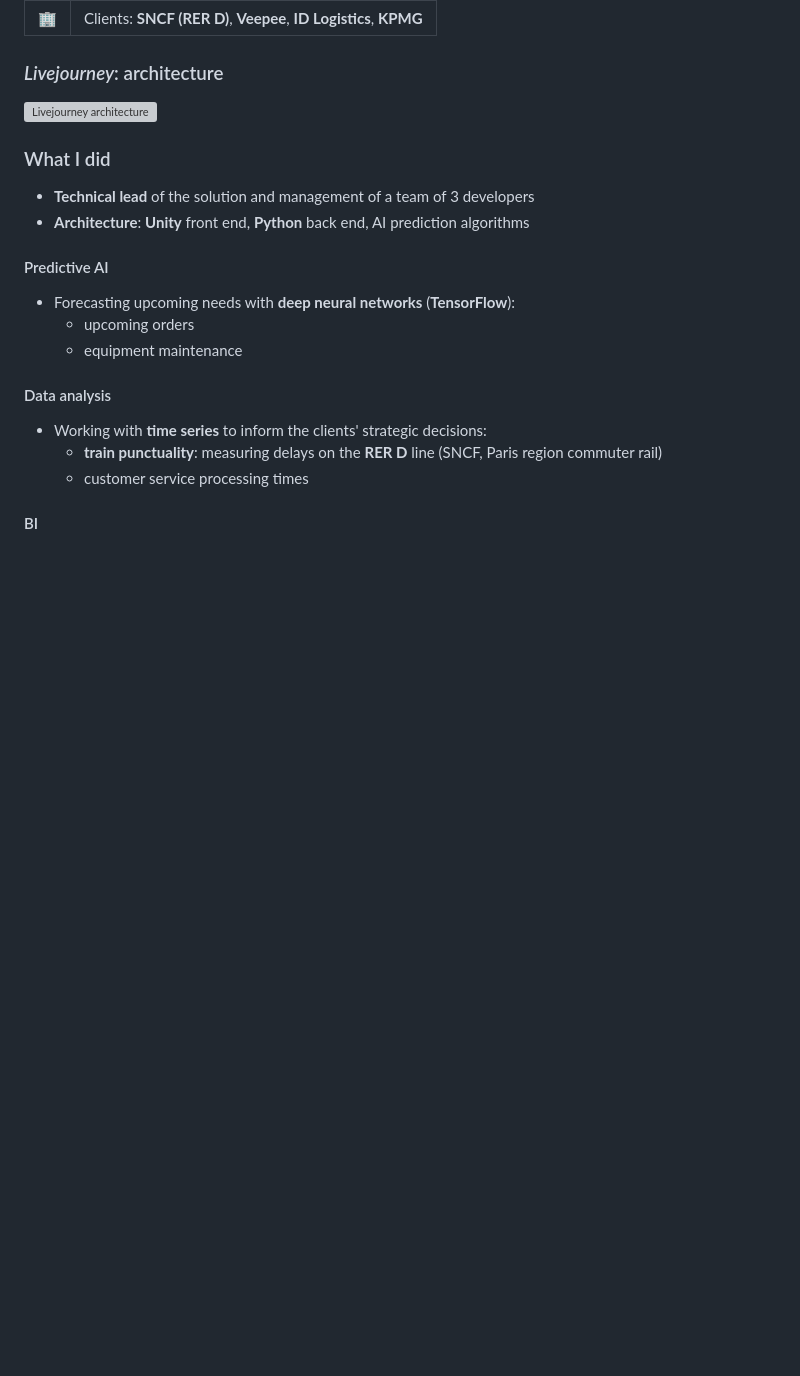
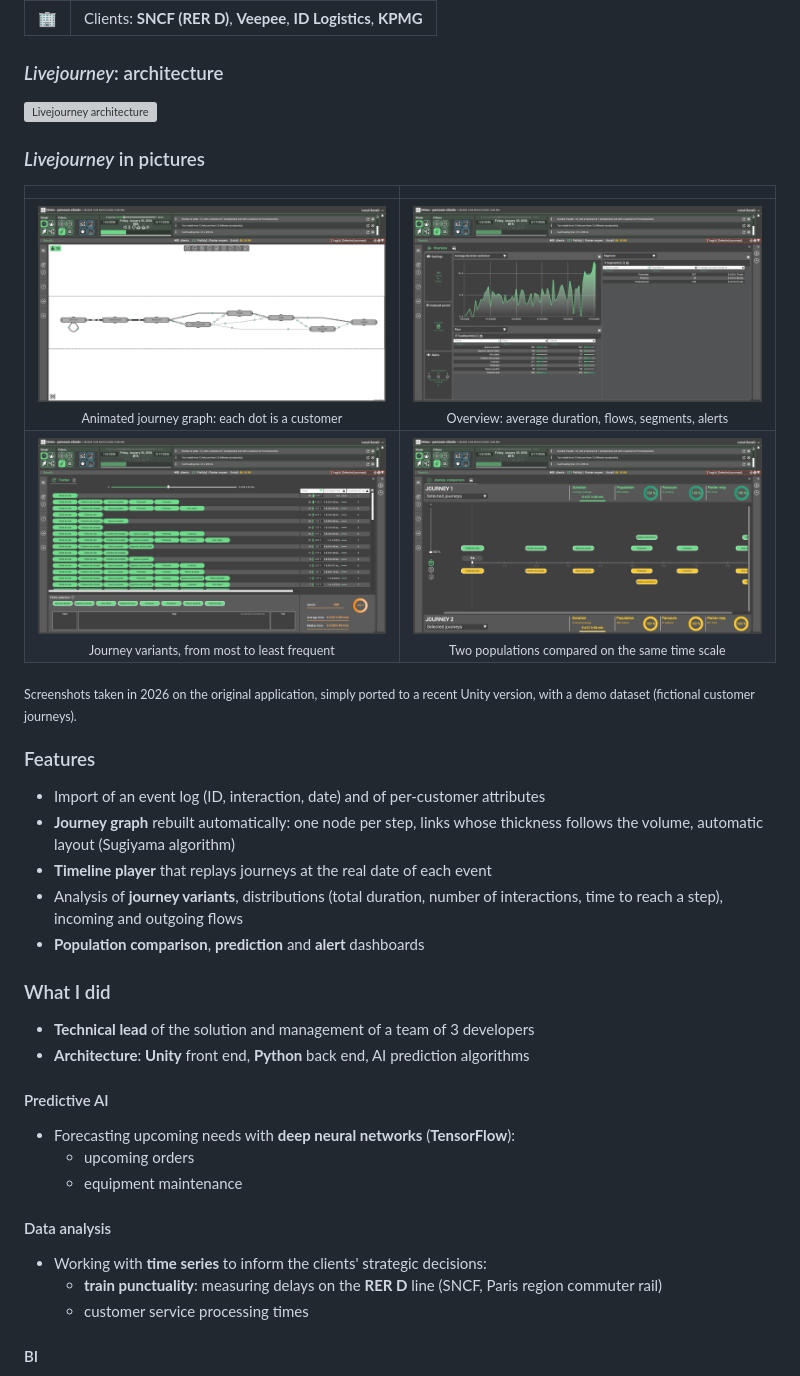
Before and after one commit to fsimonpro/fsimonpro, a Markdown page: portfolio/en/your-data.md, the part around the change. GitHub-like rendering; pictures changed too: assets/yourdata/comparaison.png (added), assets/yourdata/graphe-parcours.png (added), assets/yourdata/variantes.png (added); blank space fills up the shorter version; grey boxes are pictures that could not be loaded.

```diff
--- a/portfolio/en/your-data.md
+++ b/portfolio/en/your-data.md
@@ -22,6 +22,21 @@
 ### *Livejourney*: architecture
 
 <img src="../../assets/diagrams/livejourney-en.svg" alt="Livejourney architecture" />
+
+### *Livejourney* in pictures
+| | |
+|:---:|:---:|
+| <img src="../../assets/yourdata/graphe-parcours.png" alt="Animated journey graph" width="400" /><br/><sub>Animated journey graph: each dot is a customer</sub> | <img src="../../assets/yourdata/vue-ensemble.png" alt="Overview" width="400" /><br/><sub>Overview: average duration, flows, segments, alerts</sub> |
+| <img src="../../assets/yourdata/variantes.png" alt="Journey variants" width="400" /><br/><sub>Journey variants, from most to least frequent</sub> | <img src="../../assets/yourdata/comparaison.png" alt="Journey comparison" width="400" /><br/><sub>Two populations compared on the same time scale</sub> |
+
+<sub>Screenshots taken in 2026 on the original application, simply ported to a recent Unity version, with a demo dataset (fictional customer journeys).</sub>
+
+### Features
+- Import of an event log (ID, interaction, date) and of per-customer attributes
+- **Journey graph** rebuilt automatically: one node per step, links whose thickness follows the volume, automatic layout (Sugiyama algorithm)
+- **Timeline player** that replays journeys at the real date of each event
+- Analysis of **journey variants**, distributions (total duration, number of interactions, time to reach a step), incoming and outgoing flows
+- **Population comparison**, **prediction** and **alert** dashboards
 
 ### What I did
 - **Technical lead** of the solution and management of a team of 3 developers
```
Also changed, not shown: portfolio/fr/your-data.md (+15 -0 lines).
